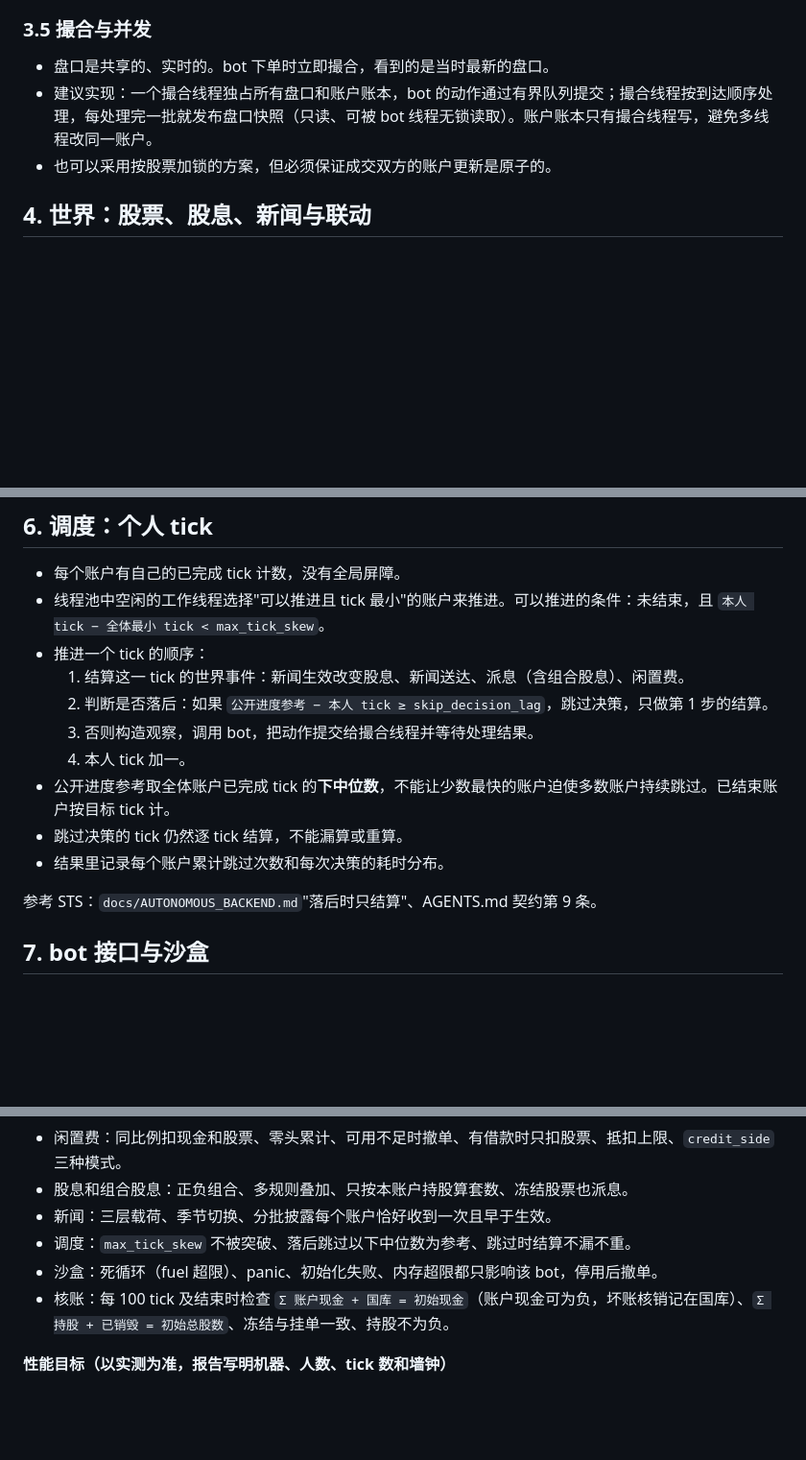
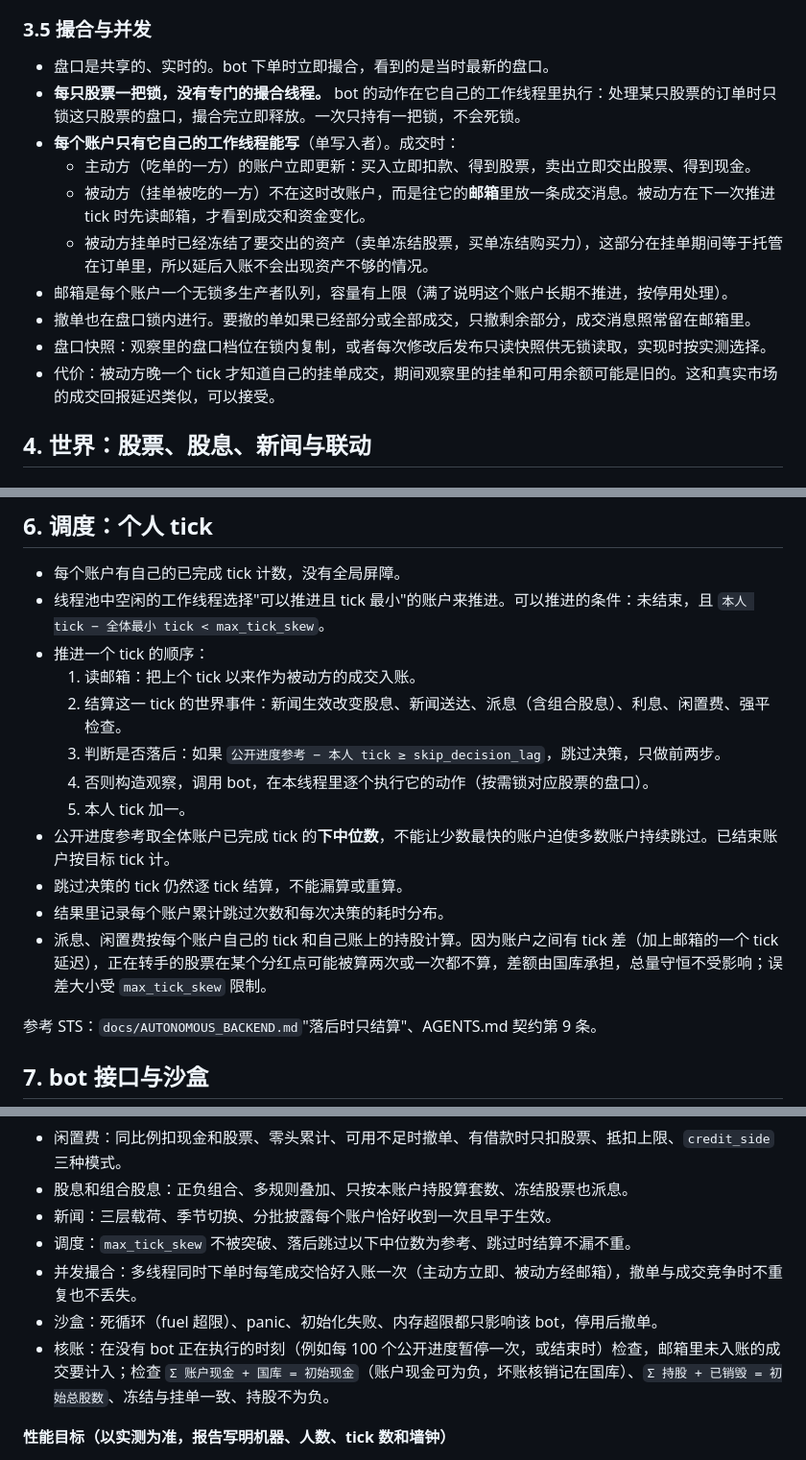
Before and after one commit to laoguang333/llm-bot-market, a Markdown page: PRD.md, 3 parts joined by grey strips. Shown at 96% size. Rendered like a GitHub page; blank space fills up the shorter version.

Commit message:
PRD: per-stock locks with mailbox settlement for resting orders
Co-Authored-By: Claude Opus 5.5 (1M context) <noreply@anthropic.com>
Claude-Session: https://claude.ai/code/session_016grjYYihpPtibrkw5uQzWs

```diff
--- a/PRD.md
+++ b/PRD.md
@@ -89,8 +89,15 @@
 ### 3.5 撮合与并发
 
 - 盘口是共享的、实时的。bot 下单时立即撮合，看到的是当时最新的盘口。
-- 建议实现：一个撮合线程独占所有盘口和账户账本，bot 的动作通过有界队列提交；撮合线程按到达顺序处理，每处理完一批就发布盘口快照（只读、可被 bot 线程无锁读取）。账户账本只有撮合线程写，避免多线程改同一账户。
-- 也可以采用按股票加锁的方案，但必须保证成交双方的账户更新是原子的。
+- **每只股票一把锁，没有专门的撮合线程。** bot 的动作在它自己的工作线程里执行：处理某只股票的订单时只锁这只股票的盘口，撮合完立即释放。一次只持有一把锁，不会死锁。
+- **每个账户只有它自己的工作线程能写**（单写入者）。成交时：
+  - 主动方（吃单的一方）的账户立即更新：买入立即扣款、得到股票，卖出立即交出股票、得到现金。
+  - 被动方（挂单被吃的一方）不在这时改账户，而是往它的**邮箱**里放一条成交消息。被动方在下一次推进 tick 时先读邮箱，才看到成交和资金变化。
+  - 被动方挂单时已经冻结了要交出的资产（卖单冻结股票，买单冻结购买力），这部分在挂单期间等于托管在订单里，所以延后入账不会出现资产不够的情况。
+- 邮箱是每个账户一个无锁多生产者队列，容量有上限（满了说明这个账户长期不推进，按停用处理）。
+- 撤单也在盘口锁内进行。要撤的单如果已经部分或全部成交，只撤剩余部分，成交消息照常留在邮箱里。
+- 盘口快照：观察里的盘口档位在锁内复制，或者每次修改后发布只读快照供无锁读取，实现时按实测选择。
+- 代价：被动方晚一个 tick 才知道自己的挂单成交，期间观察里的挂单和可用余额可能是旧的。这和真实市场的成交回报延迟类似，可以接受。
 
 ## 4. 世界：股票、股息、新闻与联动
 
@@ -176,13 +183,15 @@
 - 每个账户有自己的已完成 tick 计数，没有全局屏障。
 - 线程池中空闲的工作线程选择"可以推进且 tick 最小"的账户来推进。可以推进的条件：未结束，且 `本人 tick − 全体最小 tick < max_tick_skew`。
 - 推进一个 tick 的顺序：
-  1. 结算这一 tick 的世界事件：新闻生效改变股息、新闻送达、派息（含组合股息）、闲置费。
-  2. 判断是否落后：如果 `公开进度参考 − 本人 tick ≥ skip_decision_lag`，跳过决策，只做第 1 步的结算。
-  3. 否则构造观察，调用 bot，把动作提交给撮合线程并等待处理结果。
-  4. 本人 tick 加一。
+  1. 读邮箱：把上个 tick 以来作为被动方的成交入账。
+  2. 结算这一 tick 的世界事件：新闻生效改变股息、新闻送达、派息（含组合股息）、利息、闲置费、强平检查。
+  3. 判断是否落后：如果 `公开进度参考 − 本人 tick ≥ skip_decision_lag`，跳过决策，只做前两步。
+  4. 否则构造观察，调用 bot，在本线程里逐个执行它的动作（按需锁对应股票的盘口）。
+  5. 本人 tick 加一。
 - 公开进度参考取全体账户已完成 tick 的**下中位数**，不能让少数最快的账户迫使多数账户持续跳过。已结束账户按目标 tick 计。
 - 跳过决策的 tick 仍然逐 tick 结算，不能漏算或重算。
 - 结果里记录每个账户累计跳过次数和每次决策的耗时分布。
+- 派息、闲置费按每个账户自己的 tick 和自己账上的持股计算。因为账户之间有 tick 差（加上邮箱的一个 tick 延迟），正在转手的股票在某个分红点可能被算两次或一次都不算，差额由国库承担，总量守恒不受影响；误差大小受 `max_tick_skew` 限制。
 
 参考 STS：`docs/AUTONOMOUS_BACKEND.md`"落后时只结算"、AGENTS.md 契约第 9 条。
 
@@ -386,8 +395,9 @@ params = { required_yield = 0.01 }
 - 股息和组合股息：正负组合、多规则叠加、只按本账户持股算套数、冻结股票也派息。
 - 新闻：三层载荷、季节切换、分批披露每个账户恰好收到一次且早于生效。
 - 调度：`max_tick_skew` 不被突破、落后跳过以下中位数为参考、跳过时结算不漏不重。
+- 并发撮合：多线程同时下单时每笔成交恰好入账一次（主动方立即、被动方经邮箱），撤单与成交竞争时不重复也不丢失。
 - 沙盒：死循环（fuel 超限）、panic、初始化失败、内存超限都只影响该 bot，停用后撤单。
-- 核账：每 100 tick 及结束时检查 `Σ 账户现金 + 国库 = 初始现金`（账户现金可为负，坏账核销记在国库）、`Σ 持股 + 已销毁 = 初始总股数`、冻结与挂单一致、持股不为负。
+- 核账：在没有 bot 正在执行的时刻（例如每 100 个公开进度暂停一次，或结束时）检查，邮箱里未入账的成交要计入；检查 `Σ 账户现金 + 国库 = 初始现金`（账户现金可为负，坏账核销记在国库）、`Σ 持股 + 已销毁 = 初始总股数`、冻结与挂单一致、持股不为负。
 
 **性能目标（以实测为准，报告写明机器、人数、tick 数和墙钟）**
 
```
